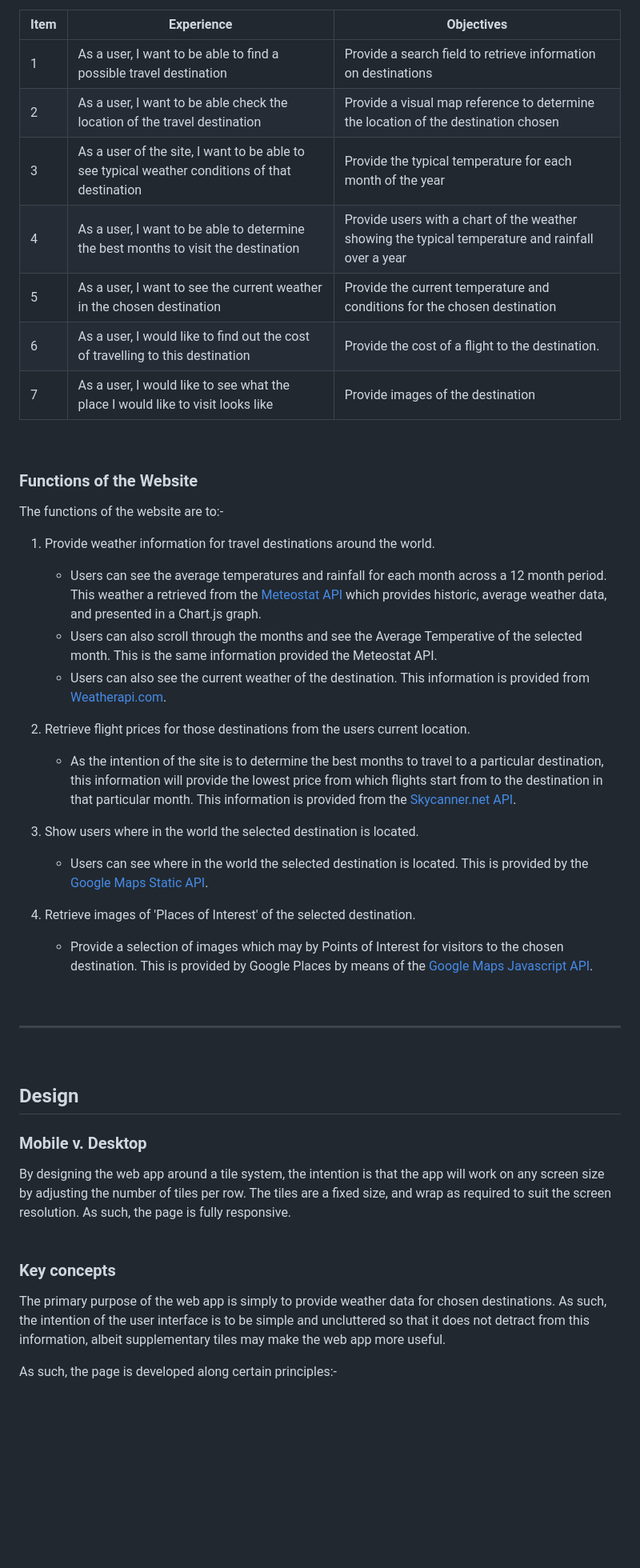
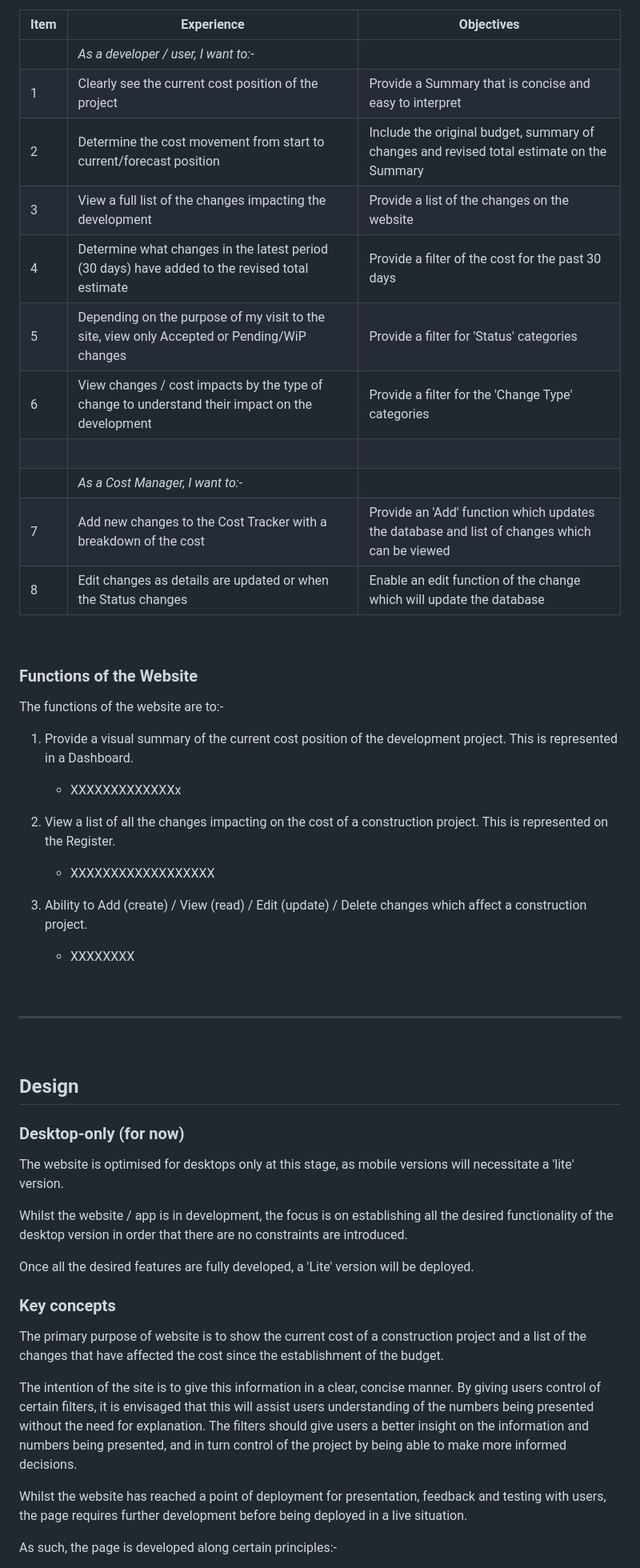
Before and after one commit to Code-Institute-Submissions/MS4-0, a Markdown page: README.md, the part around the change printed below. Shown: that part at 80% size. Drawn GitHub-style; blank space fills up the shorter version.

Commit message:
docs: updating README

```diff
--- a/README.md
+++ b/README.md
@@ -21,13 +38,18 @@ As a user, I want to be able to see the likely weather of a chosen destination t
 
  **Item** | **Experience** | **Objectives**
 ---------|----------------|---------------
-1 | As a user, I want to be able to find a possible travel destination | Provide a search field to retrieve information on destinations
-2 | As a user, I want to be able check the location of the travel destination | Provide a visual map reference to determine the location of the destination chosen
-3 | As a user of the site, I want to be able to see typical weather conditions of that destination | Provide the typical temperature for each month of the year
-4 | As a user, I want to be able to determine the best months to visit the destination | Provide users with a chart of the weather showing the typical temperature and rainfall over a year
-5 | As a user, I want to see the current weather in the chosen destination | Provide the current temperature and conditions for the chosen destination
-6 | As a user, I would like to find out the cost of travelling to this destination | Provide the cost of a flight to the destination.
-7 | As a user, I would like to see what the place I would like to visit looks like | Provide images of the destination
+&nbsp; | *As a developer / user, I want to:-* | &nbsp;
+1 | Clearly see the current cost position of the project | Provide a Summary that is concise and easy to interpret
+2 | Determine the cost movement from start to current/forecast position | Include the original budget, summary of changes and revised total estimate on the Summary
+3 | View a full list of the changes impacting the development | Provide a list of the changes on the website
+4 | Determine what changes in the latest period (30 days) have added to the revised total estimate | Provide a filter of the cost for the past 30 days
+5 | Depending on the purpose of my visit to the site, view only Accepted or Pending/WiP changes | Provide a filter for 'Status' categories
+6 | View changes / cost impacts by the type of change to understand their impact on the development | Provide a filter for the 'Change Type' categories
+&nbsp; | &nbsp; | &nbsp;
+&nbsp; | *As a Cost Manager, I want to:-* | &nbsp;
+7 | Add new changes to the Cost Tracker with a breakdown of the cost | Provide an 'Add' function which updates the database and list of changes which can be viewed
+8 | Edit changes as details are updated or when the Status changes | Enable an edit function of the change which will update the database
+
 <br>
 
 
@@ -35,22 +57,15 @@ As a user, I want to be able to see the likely weather of a chosen destination t
 
 The functions of the website are to:-
 
-1. Provide weather information for travel destinations around the world.
-    - Users can see the average temperatures and rainfall for each month across a 12 month period.  This weather a retrieved from the [Meteostat API](https://meteostat.net/en) which provides historic, average weather data, and presented in a Chart.js graph.
-    - Users can also scroll through the months and see the Average Temperative of the selected month.  This is the same information provided the Meteostat API.
-    - Users can also see the current weather of the destination.  This information is provided from [Weatherapi.com](https://www.weatherapi.com/).
+1. Provide a visual summary of the current cost position of the development project.  This is represented in a Dashboard.
+    - XXXXXXXXXXXXXx
 
-2.  Retrieve flight prices for those destinations from the users current location.
+2.  View a list of all the changes impacting on the cost of a construction project.  This is represented on the Register.
+    - XXXXXXXXXXXXXXXXXX
 
-    - As the intention of the site is to determine the best months to travel to a particular destination, this information will provide the lowest price from which flights start from to the destination in that particular month.  This information is provided from the [Skycanner.net API](https://rapidapi.com/skyscanner/api/skyscanner-flight-search).
+3. Ability to Add (create) / View (read) / Edit (update) / Delete changes which affect a construction project.
+    - XXXXXXXX
 
-3. Show users where in the world the selected destination is located.
-
-    - Users can see where in the world the selected destination is located.  This is provided by the [Google Maps Static API](https://developers.google.com/maps/documentation/maps-static/overview).
-
-4. Retrieve images of 'Places of Interest' of the selected destination.
-
-    - Provide a selection of images which may by Points of Interest for visitors to the chosen destination.  This is provided by Google Places by means of the [Google Maps Javascript API](https://developers.google.com/maps/documentation/javascript/overview).
 <br>
 
 ___
@@ -58,14 +73,22 @@ ___
 
 ## **Design**
 
-### **Mobile v. Desktop**
+### **Desktop-only** (for now)
 
-By designing the web app around a tile system, the intention is that the app will work on any screen size by adjusting the number of tiles per row.  The tiles are a fixed size, and wrap as required to suit the screen resolution.  As such, the page is fully responsive.
+The website is optimised for desktops only at this stage, as mobile versions will necessitate a 'lite' version.
+
+Whilst the website / app is in development, the focus is on establishing all the desired functionality of the desktop version in order that there are no constraints are introduced.
+
+Once all the desired features are fully developed, a 'Lite' version will be deployed.
 <br>
 
 
 ### **Key concepts**
-The primary purpose of the web app is simply to provide weather data for chosen destinations.  As such, the intention of the user interface is to be simple and uncluttered so that it does not detract from this information, albeit supplementary tiles may make the web app more useful.
+The primary purpose of website is to show the current cost of a construction project and a list of the changes that have affected the cost since the establishment of the budget.
+
+The intention of the site is to give this information in a clear, concise manner.  By giving users control of certain filters, it is envisaged that this will assist users understanding of the numbers being presented without the need for explanation.  The filters should give users a better insight on the information and numbers being presented, and in turn control of the project by being able to make more informed decisions.
+
+Whilst the website has reached a point of deployment for presentation, feedback and testing with users, the page requires further development before being deployed in a live situation.
 
 As such, the page is developed along certain principles:-
 
```
Also changed, not shown: other parts of README.md (+64 -86 lines), READMEinfo/banner.jpeg (added), 2 other files.
